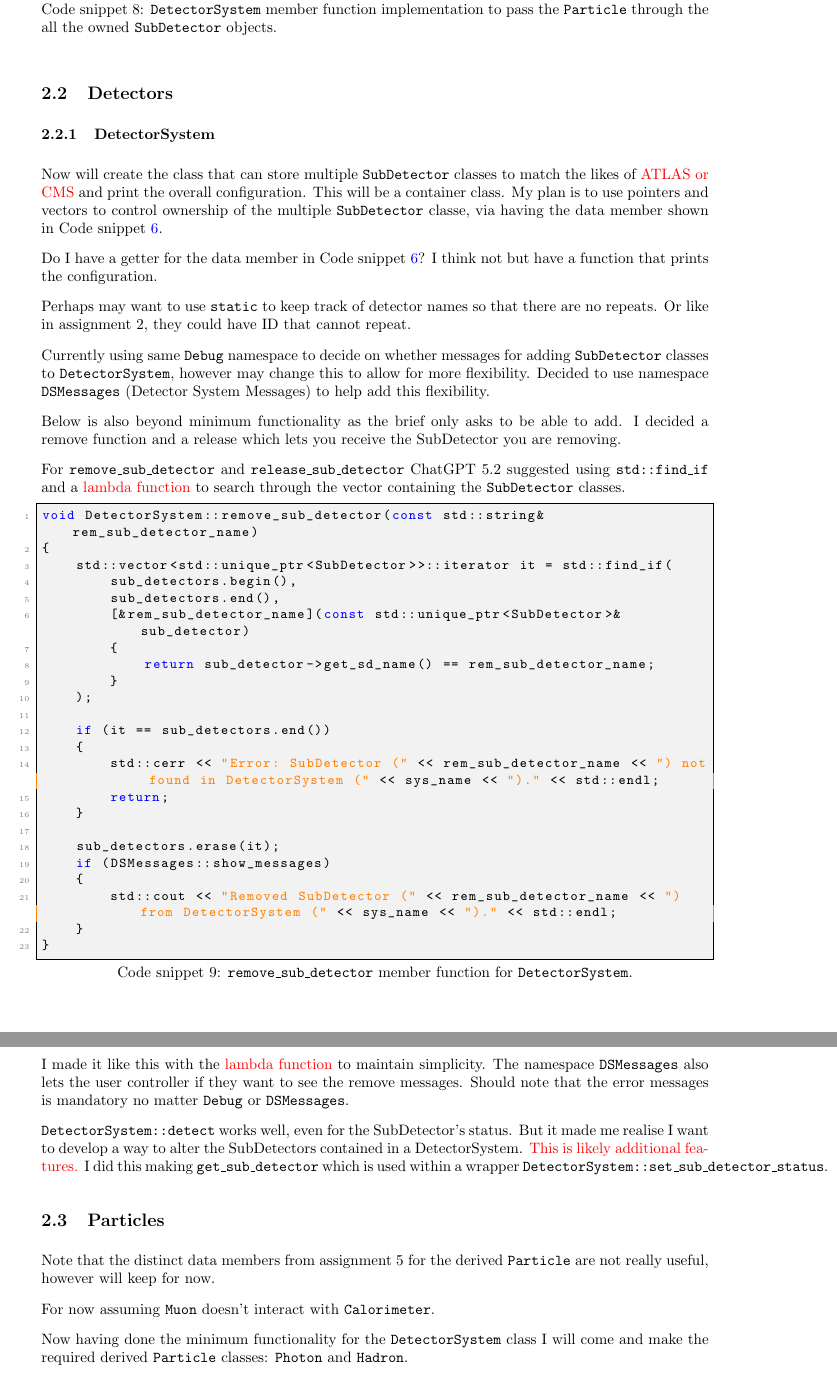
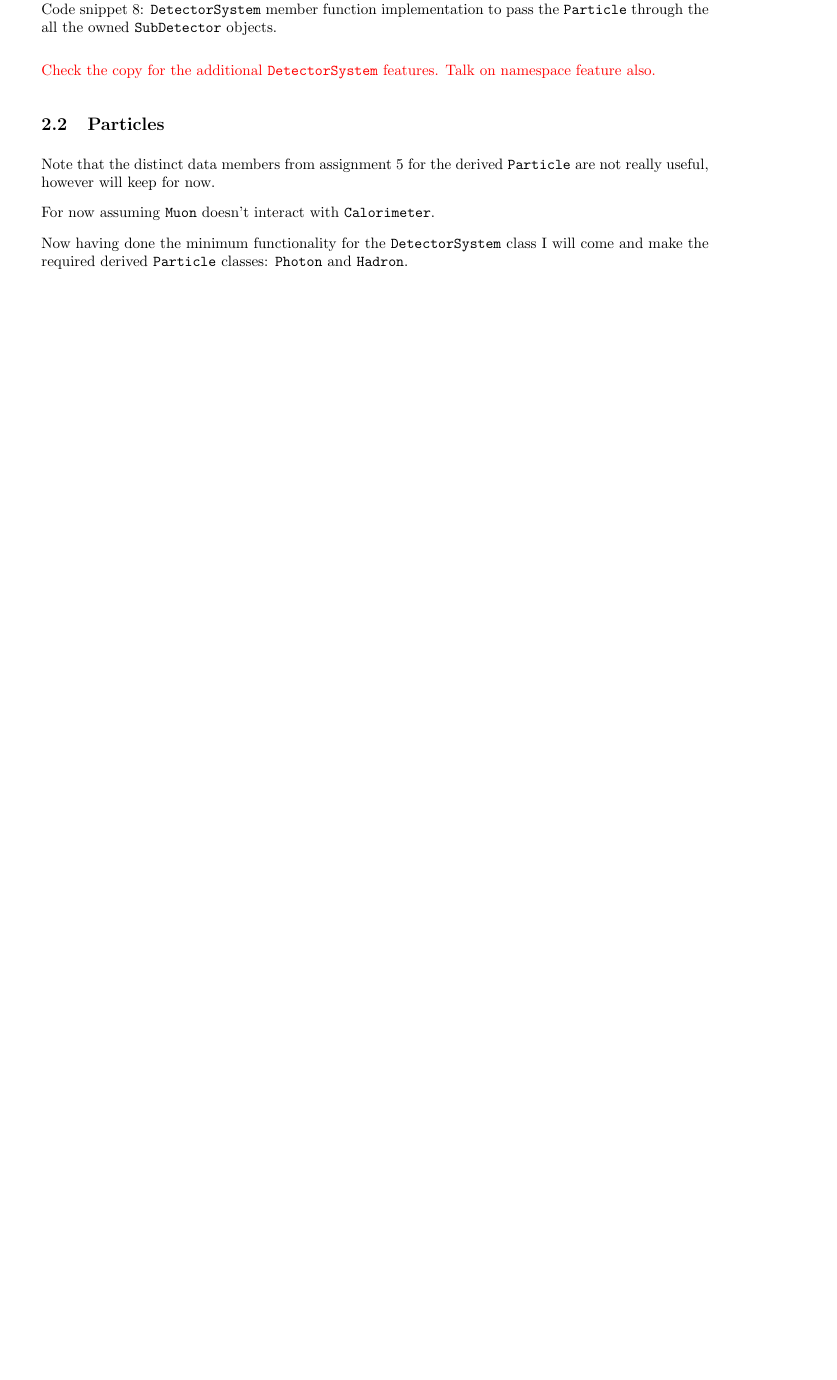
Before and after one commit to UofM-PHYS30762/project-3-a-particle-detector-JungleMan796, a LaTeX paper (project_particle_detector.tex): two parts of pages 6 and 7 of 9 before the commit and part of page 6 of 8 after it, the two joined at a grey line, cut so that both start at the same text, the shorter picture padded with empty space. Compiled offline with pdfLaTeX.

Commit message:
Deleted notes on SubDetectors and DetectorSystems

```diff
--- a/project_particle_detector.tex
+++ b/project_particle_detector.tex
@@ -296,61 +296,7 @@ As mentioned earlier in Section \ref{sec:min_func_SubDetectors}, the fact that \
     std::cout << std::endl; // Line break.
 }
 \end{lstlisting}
-
-\subsection{Detectors}
-
-
-\subsubsection{DetectorSystem}
-
-Now will create the class that can store multiple \texttt{SubDetector} classes to match the likes of \textcolor{red}{ATLAS or CMS} and print the overall configuration. This will be a container class.
-My plan is to use pointers and vectors to control ownership of the multiple \texttt{SubDetector} classe, via having the data member shown in Code snippet \ref{lst:container_pointer}.
-
-Do I have a getter for the data member in Code snippet \ref{lst:container_pointer}? I think not but have a function that prints the configuration.
-
-Perhaps may want to use \texttt{static} to keep track of detector names so that there are no repeats. Or like in assignment 2, they could have ID that cannot repeat.
-
-Currently using same \texttt{Debug} namespace to decide on whether messages for adding \texttt{SubDetector} classes to \texttt{DetectorSystem}, however may change this to allow for more flexibility.
-Decided to use namespace \texttt{DSMessages} (Detector System Messages) to help add this flexibility.
-
-Below is also beyond minimum functionality as the brief only asks to be able to add. I decided a remove function and a release which lets you receive the SubDetector you are removing.
-
-For \texttt{remove\_sub\_detector} and \texttt{release\_sub\_detector} ChatGPT 5.2 suggested using \texttt{std::find\_if} and a \textcolor{red}{lambda function} to search through the vector containing the \texttt{SubDetector} classes.
-\begin{lstlisting}[
-    style=vscode,
-    caption={\texttt{remove\_sub\_detector} member function for \texttt{DetectorSystem}.},
-    label={lst:remove_sub_detector}
-    ]
-void DetectorSystem::remove_sub_detector(const std::string& rem_sub_detector_name)
-{
-    std::vector<std::unique_ptr<SubDetector>>::iterator it = std::find_if(
-        sub_detectors.begin(),
-        sub_detectors.end(),
-        [&rem_sub_detector_name](const std::unique_ptr<SubDetector>& sub_detector)
-        {
-            return sub_detector->get_sd_name() == rem_sub_detector_name;
-        }
-    );
-
-    if (it == sub_detectors.end())
-    {
-        std::cerr << "Error: SubDetector (" << rem_sub_detector_name << ") not found in DetectorSystem (" << sys_name << ")." << std::endl;
-        return;
-    }
-
-    sub_detectors.erase(it);
-    if (DSMessages::show_messages)
-    {
-        std::cout << "Removed SubDetector (" << rem_sub_detector_name << ") from DetectorSystem (" << sys_name << ")." << std::endl;
-    }
-}
-\end{lstlisting}
-I made it like this with the \textcolor{red}{lambda function} to maintain simplicity. The namespace \texttt{DSMessages} also lets the user controller if they want to see the remove messages.
-Should note that the error messages is mandatory no matter \texttt{Debug} or \texttt{DSMessages}.
-
-\texttt{DetectorSystem::detect} works well, even for the SubDetector's status. But it made me realise I want to develop a way to alter the SubDetectors contained in a DetectorSystem. \textcolor{red}{This is likely additional features.} I did this making \texttt{get\_sub\_detector} which is used within a wrapper \texttt{DetectorSystem::set\_sub\_detector\_status}.
-
-
-
+\textcolor{red}{Check the copy for the additional \texttt{DetectorSystem} features. Talk on namespace feature also.}
 
 \subsection{Particles}
 
```
